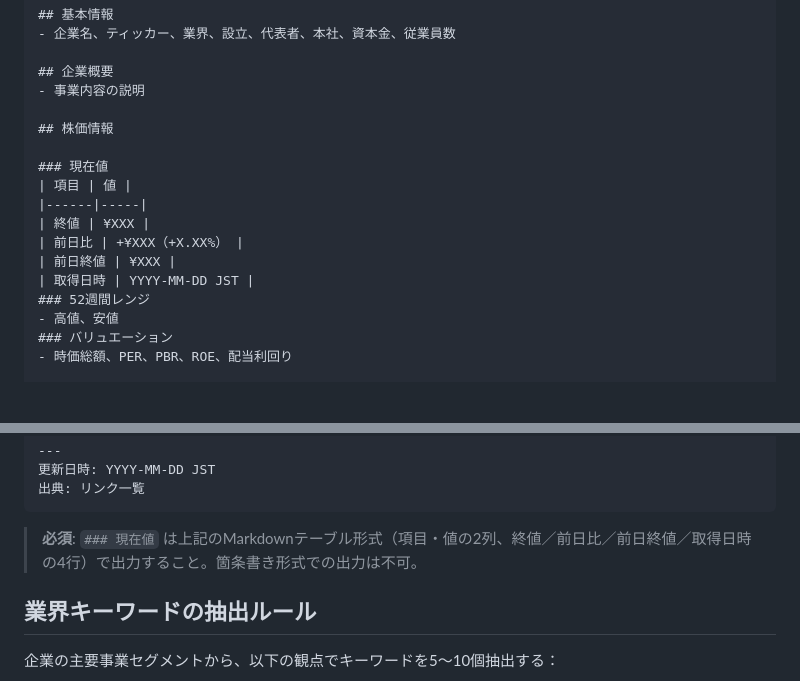
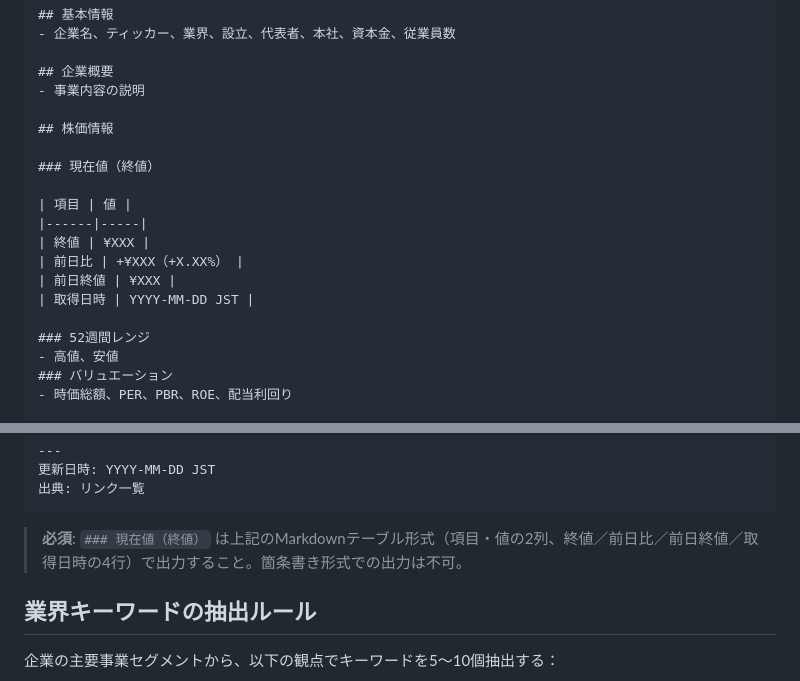
Before and after one commit to Ryouma139/stock_searching, a Markdown page: .claude/skills/stock_searching.md, 2 parts joined by grey strips. Rendered like a GitHub page; blank space fills up the shorter version.

Commit message:
表形式出力

````diff
--- a/.claude/skills/stock_searching.md
+++ b/.claude/skills/stock_searching.md
@@ -68,13 +68,15 @@ applyTo:
 
 ## 株価情報
 
-### 現在値
+### 現在値（終値）
+
 | 項目 | 値 |
 |------|-----|
 | 終値 | ¥XXX |
 | 前日比 | +¥XXX（+X.XX%） |
 | 前日終値 | ¥XXX |
 | 取得日時 | YYYY-MM-DD JST |
+
 ### 52週間レンジ
 - 高値、安値
 ### バリュエーション
@@ -100,7 +102,7 @@ applyTo:
 出典: リンク一覧
 ```
 
-> **必須**: `### 現在値` は上記のMarkdownテーブル形式（項目・値の2列、終値／前日比／前日終値／取得日時の4行）で出力すること。箇条書き形式での出力は不可。
+> **必須**: `### 現在値（終値）` は上記のMarkdownテーブル形式（項目・値の2列、終値／前日比／前日終値／取得日時の4行）で出力すること。箇条書き形式での出力は不可。
 
 ## 業界キーワードの抽出ルール
 
````
